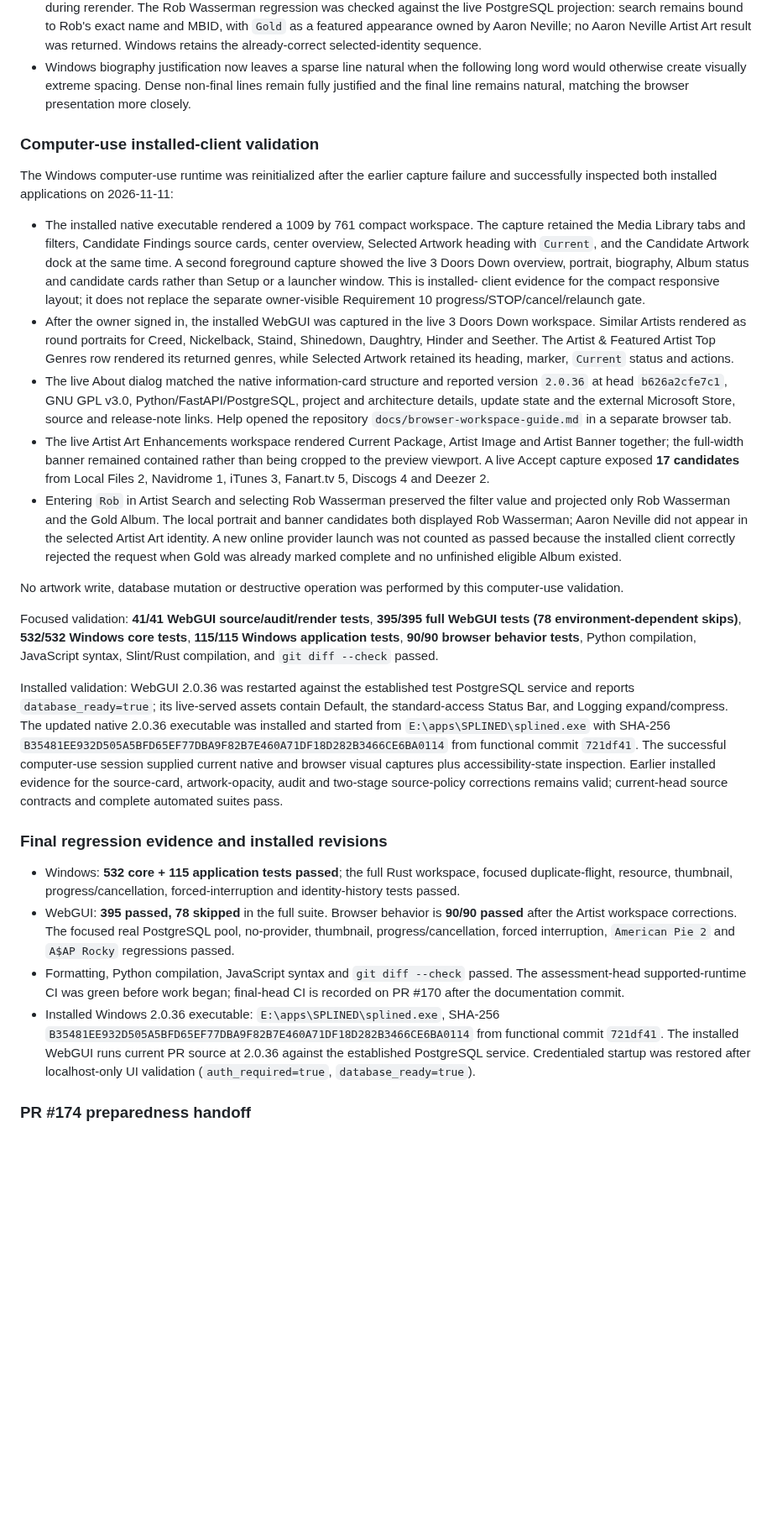
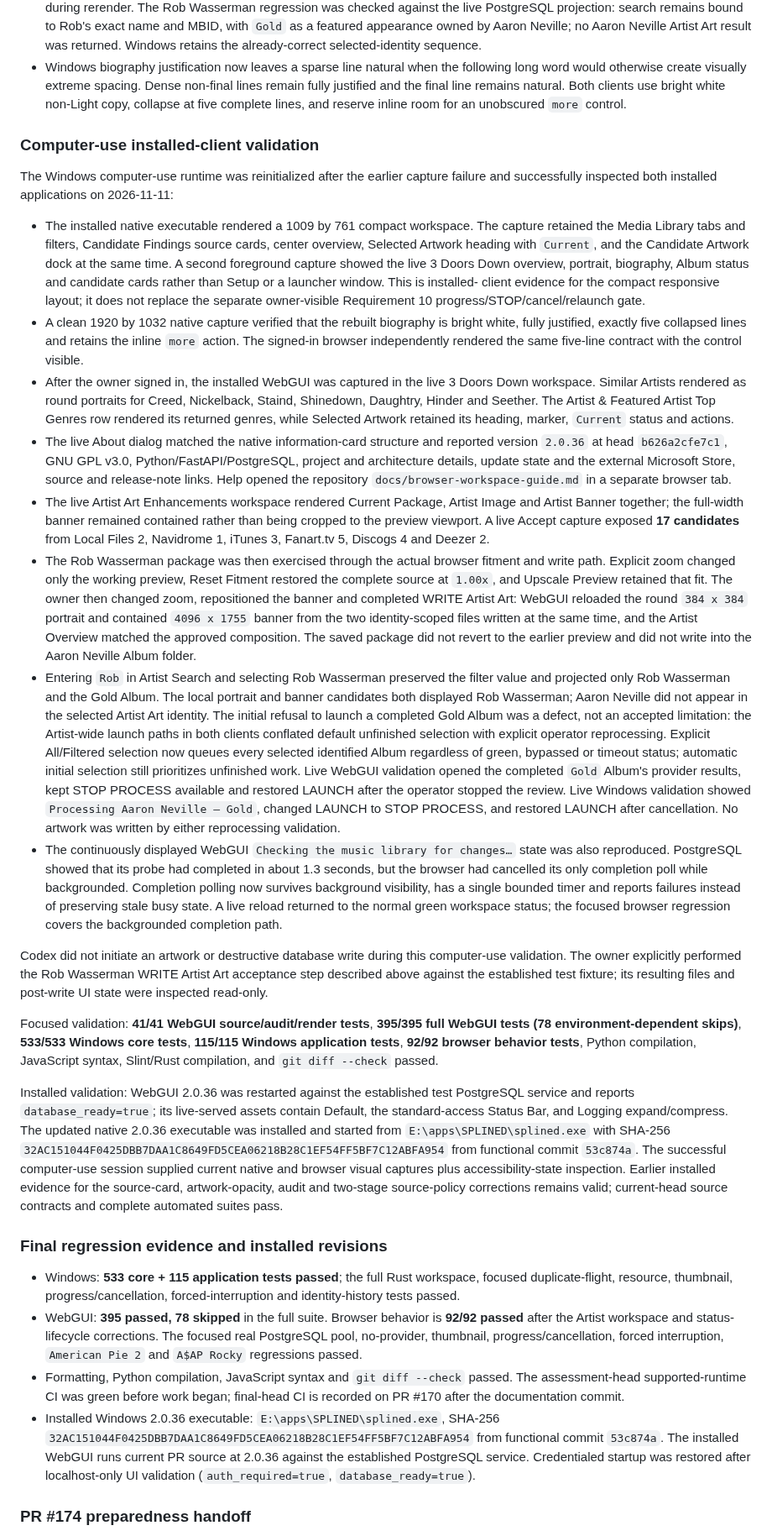
Before and after one commit to scottia/S-P-L-I-N-E-D, a Markdown page: docs/catalog-index-coordinator-acceptance.md, the part around the change. Shown at 84% size. Drawn GitHub-style; blank space fills up the shorter version.

Commit message:
docs: record artist workspace acceptance evidence

```diff
--- a/docs/catalog-index-coordinator-acceptance.md
+++ b/docs/catalog-index-coordinator-acceptance.md
@@ -779,8 +779,9 @@ Status: **PASSED**.
   returned. Windows retains the already-correct selected-identity sequence.
 - Windows biography justification now leaves a sparse line natural when the
   following long word would otherwise create visually extreme spacing. Dense
-  non-final lines remain fully justified and the final line remains natural,
-  matching the browser presentation more closely.
+  non-final lines remain fully justified and the final line remains natural.
+  Both clients use bright white non-Light copy, collapse at five complete
+  lines, and reserve inline room for an unobscured `more` control.
 
 ### Computer-use installed-client validation
 
@@ -795,6 +796,10 @@ failure and successfully inspected both installed applications on 2026-11-11:
   candidate cards rather than Setup or a launcher window. This is installed-
   client evidence for the compact responsive layout; it does not replace the
   separate owner-visible Requirement 10 progress/STOP/cancel/relaunch gate.
+- A clean 1920 by 1032 native capture verified that the rebuilt biography is
+  bright white, fully justified, exactly five collapsed lines and retains the
+  inline `more` action. The signed-in browser independently rendered the same
+  five-line contract with the control visible.
 - After the owner signed in, the installed WebGUI was captured in the live
   3 Doors Down workspace. Similar Artists rendered as round portraits for
   Creed, Nickelback, Staind, Shinedown, Daughtry, Hinder and Seether. The
@@ -810,20 +815,46 @@ failure and successfully inspected both installed applications on 2026-11-11:
   rather than being cropped to the preview viewport. A live Accept capture
   exposed **17 candidates** from Local Files 2, Navidrome 1, iTunes 3,
   Fanart.tv 5, Discogs 4 and Deezer 2.
+- The Rob Wasserman package was then exercised through the actual browser
+  fitment and write path. Explicit zoom changed only the working preview,
+  Reset Fitment restored the complete source at `1.00x`, and Upscale Preview
+  retained that fit. The owner then changed zoom, repositioned the banner and
+  completed WRITE Artist Art: WebGUI reloaded the round `384 x 384` portrait
+  and contained `4096 x 1755` banner from the two identity-scoped files written
+  at the same time, and the Artist Overview matched the approved composition.
+  The saved package did not revert to the earlier preview and did not write
+  into the Aaron Neville Album folder.
 - Entering `Rob` in Artist Search and selecting Rob Wasserman preserved the
   filter value and projected only Rob Wasserman and the Gold Album. The local
   portrait and banner candidates both displayed Rob Wasserman; Aaron Neville
-  did not appear in the selected Artist Art identity. A new online provider
-  launch was not counted as passed because the installed client correctly
-  rejected the request when Gold was already marked complete and no unfinished
-  eligible Album existed.
+  did not appear in the selected Artist Art identity. The initial refusal to
+  launch a completed Gold Album was a defect, not an accepted limitation:
+  the Artist-wide launch paths in both clients conflated default unfinished
+  selection with explicit operator reprocessing. Explicit All/Filtered
+  selection now queues every selected identified Album regardless of green,
+  bypassed or timeout status; automatic initial selection still prioritizes
+  unfinished work. Live WebGUI validation opened the completed `Gold` Album's
+  provider results, kept STOP PROCESS available and restored LAUNCH after the
+  operator stopped the review. Live Windows validation showed
+  `Processing Aaron Neville — Gold`, changed LAUNCH to STOP PROCESS, and
+  restored LAUNCH after cancellation. No artwork was written by either
+  reprocessing validation.
+- The continuously displayed WebGUI `Checking the music library for changes…`
+  state was also reproduced. PostgreSQL showed that its probe had completed in
+  about 1.3 seconds, but the browser had cancelled its only completion poll
+  while backgrounded. Completion polling now survives background visibility,
+  has a single bounded timer and reports failures instead of preserving stale
+  busy state. A live reload returned to the normal green workspace status;
+  the focused browser regression covers the backgrounded completion path.
 
-No artwork write, database mutation or destructive operation was performed by
-this computer-use validation.
+Codex did not initiate an artwork or destructive database write during this
+computer-use validation. The owner explicitly performed the Rob Wasserman
+WRITE Artist Art acceptance step described above against the established test
+fixture; its resulting files and post-write UI state were inspected read-only.
 
 Focused validation: **41/41 WebGUI source/audit/render tests**, **395/395 full
-WebGUI tests (78 environment-dependent skips)**, **532/532 Windows core tests**,
-**115/115 Windows application tests**, **90/90 browser behavior tests**, Python
+WebGUI tests (78 environment-dependent skips)**, **533/533 Windows core tests**,
+**115/115 Windows application tests**, **92/92 browser behavior tests**, Python
 compilation, JavaScript syntax, Slint/Rust compilation, and `git diff --check`
 passed.
 
@@ -832,8 +863,8 @@ PostgreSQL service and reports `database_ready=true`; its live-served assets
 contain Default, the standard-access Status Bar, and Logging expand/compress.
 The updated native 2.0.36 executable was installed and started from
 `E:\apps\SPLINED\splined.exe` with SHA-256
-`B35481EE932D505A5BFD65EF77DBA9F82B7E460A71DF18D282B3466CE6BA0114`
-from functional commit `721df41`.
+`32AC151044F0425DBB7DAA1C8649FD5CEA06218B28C1EF54FF5BF7C12ABFA954`
+from functional commit `53c874a`.
 The successful computer-use session supplied current native and browser visual
 captures plus accessibility-state inspection. Earlier installed evidence for
 the source-card, artwork-opacity, audit and two-stage source-policy corrections
@@ -841,11 +872,11 @@ remains valid; current-head source contracts and complete automated suites pass.
 
 ### Final regression evidence and installed revisions
 
-- Windows: **532 core + 115 application tests passed**; the full Rust workspace,
+- Windows: **533 core + 115 application tests passed**; the full Rust workspace,
   focused duplicate-flight, resource, thumbnail, progress/cancellation,
   forced-interruption and identity-history tests passed.
 - WebGUI: **395 passed, 78 skipped** in the full suite. Browser behavior is
-  **90/90 passed** after the Artist workspace corrections. The focused real
+  **92/92 passed** after the Artist workspace and status-lifecycle corrections. The focused real
   PostgreSQL pool, no-provider, thumbnail, progress/cancellation, forced
   interruption, `American Pie 2` and `A$AP Rocky` regressions passed.
 - Formatting, Python compilation, JavaScript syntax and `git diff --check`
@@ -853,8 +884,8 @@ remains valid; current-head source contracts and complete automated suites pass.
   final-head CI is recorded on PR #170 after the documentation commit.
 - Installed Windows 2.0.36 executable:
   `E:\apps\SPLINED\splined.exe`, SHA-256
-  `B35481EE932D505A5BFD65EF77DBA9F82B7E460A71DF18D282B3466CE6BA0114`
-  from functional commit `721df41`.
+  `32AC151044F0425DBB7DAA1C8649FD5CEA06218B28C1EF54FF5BF7C12ABFA954`
+  from functional commit `53c874a`.
   The installed WebGUI runs current PR source at 2.0.36 against the established
   PostgreSQL service. Credentialed startup was restored after localhost-only UI
   validation (`auth_required=true`, `database_ready=true`).
```
